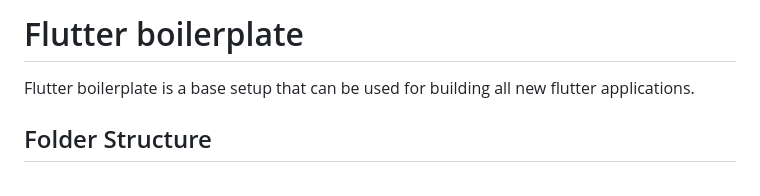
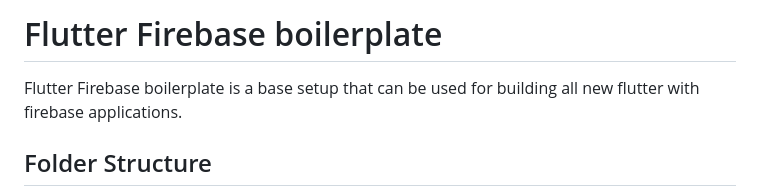
Before and after one commit to chenchunaidu/flutter-firebase, a Markdown page: README.md, the part around the change. Rendered like a GitHub page.

```diff
--- a/README.md
+++ b/README.md
@@ -1,6 +1,6 @@
-# Flutter boilerplate
+# Flutter Firebase boilerplate
 
-Flutter boilerplate is a base setup that can be used for building all new flutter applications.
+Flutter Firebase boilerplate is a base setup that can be used for building all new flutter with firebase applications.
 
 ## Folder Structure
 
```
